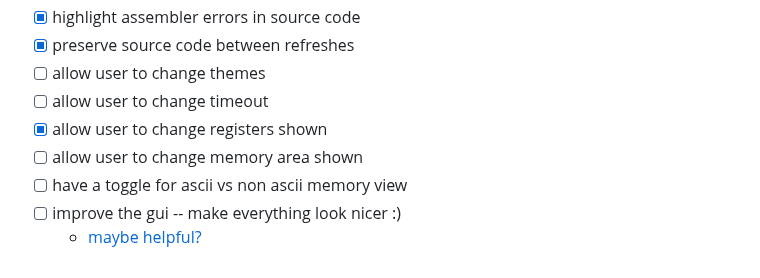
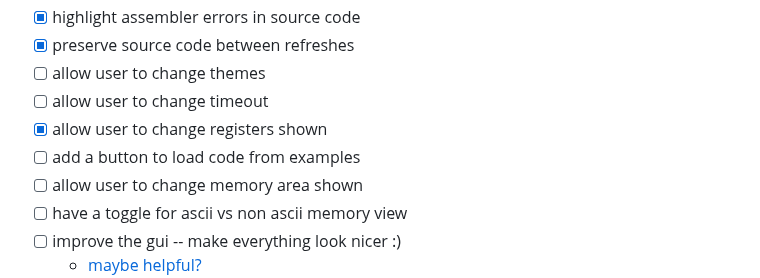
Before and after one commit to assembliss/webassembliss, a Markdown page: README.md, the part around the change. Drawn GitHub-style.

Commit message:
added new task

```diff
--- a/README.md
+++ b/README.md
@@ -99,6 +99,7 @@ The goal is to have a webapp that allows users to edit, run, and trace ARM64 ass
 - [ ] allow user to change themes
 - [ ] allow user to change timeout
 - [x] allow user to change registers shown
+- [ ] add a button to load code from examples
 - [ ] allow user to change memory area shown
 - [ ] have a toggle for ascii vs non ascii memory view
 - [ ] improve the gui -- make everything look nicer :)
```
